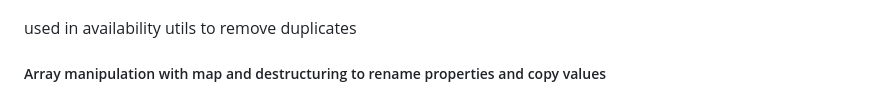
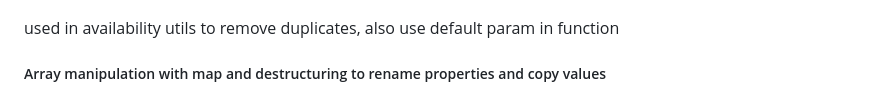
Before and after one commit to nicolaujoan/bike-aggregator, a Markdown page: README.md, the part around the change. GitHub-like rendering.

Commit message:
add details

```diff
--- a/README.md
+++ b/README.md
@@ -116,7 +116,7 @@ some resources:
 
 ![array + set](./images/code1.png)
 
-used in availability utils to remove duplicates
+used in availability utils to remove duplicates, also use default param in function
 
 ##### Array manipulation with map and destructuring to rename properties and copy values
 
```
